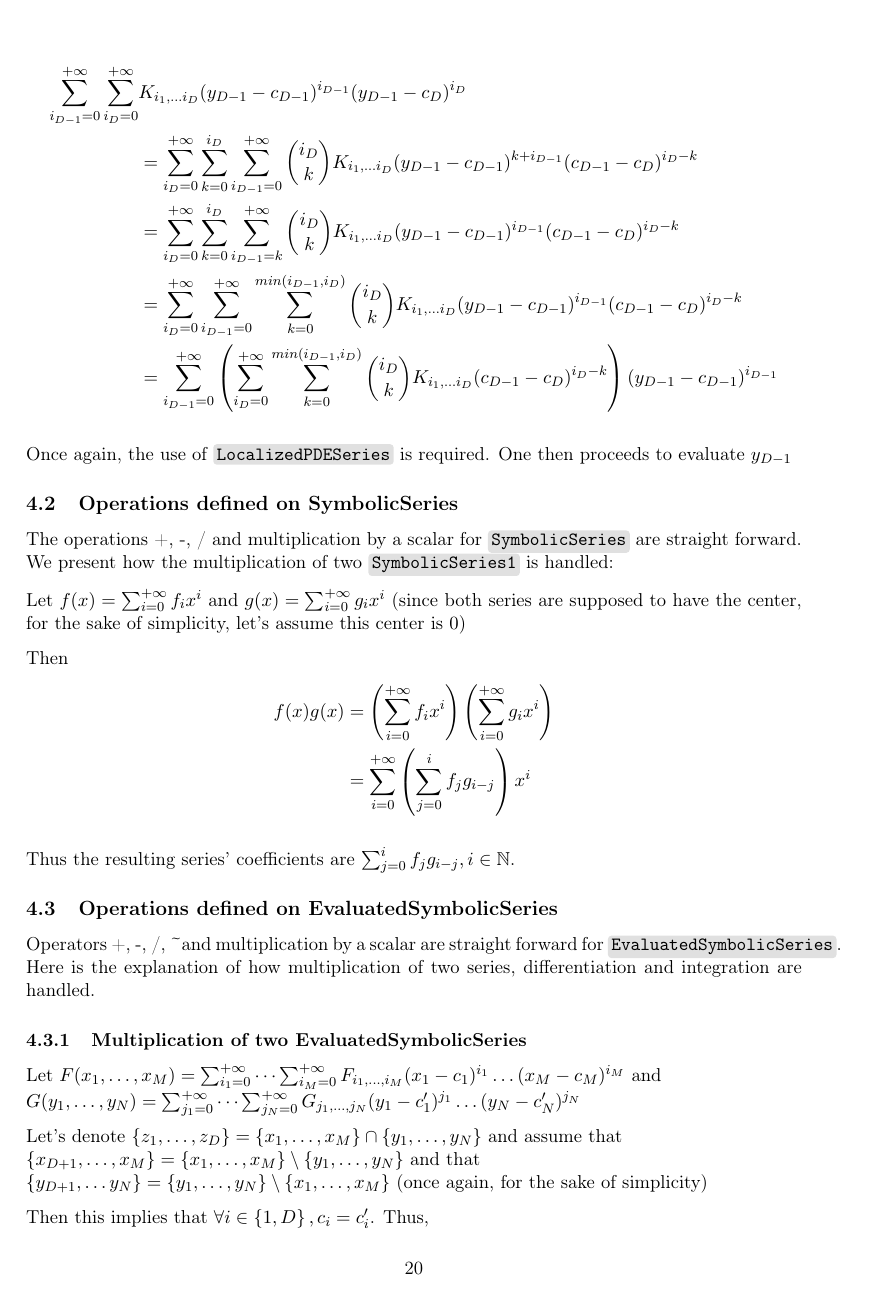
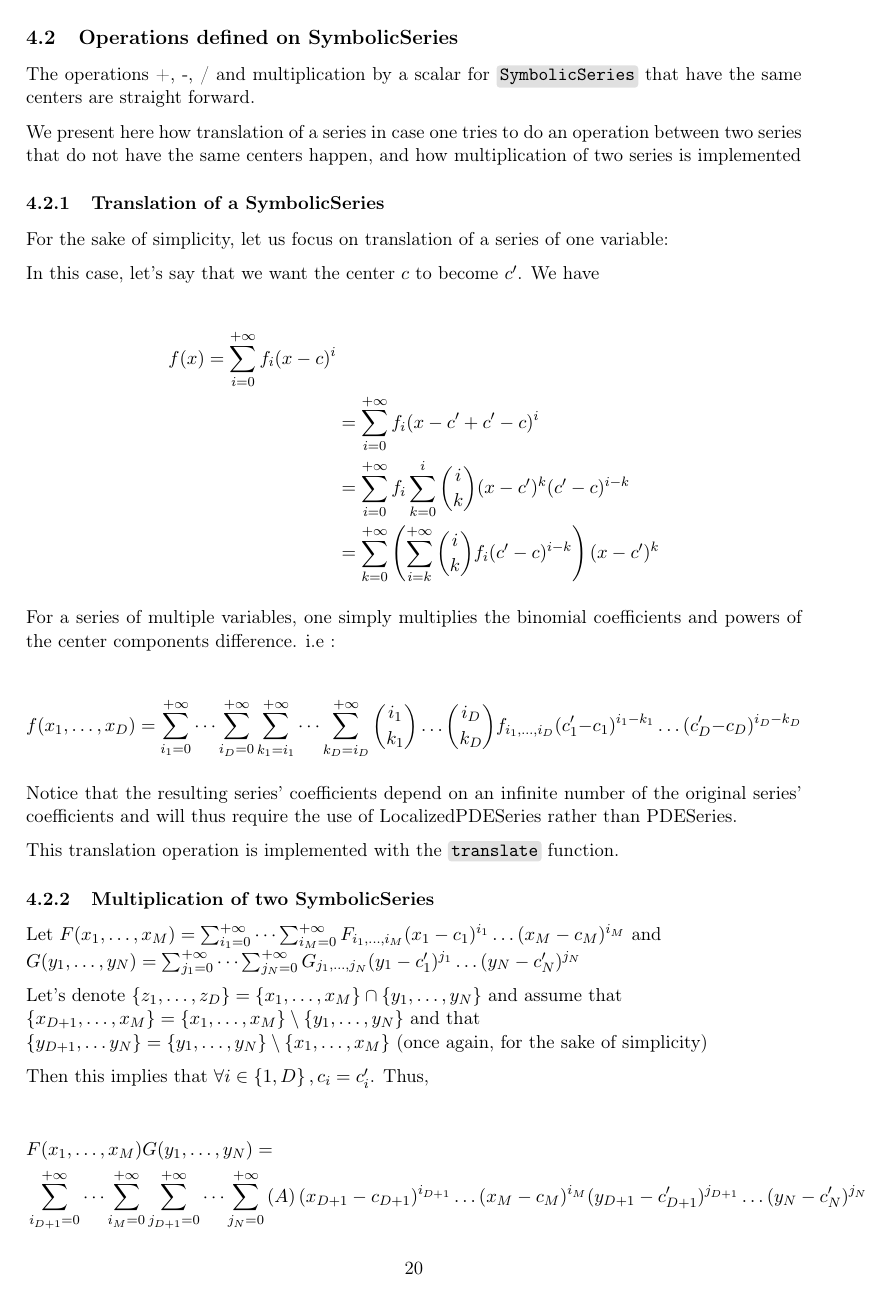
Before and after one commit to noeterrien/AlgebraicPowerSeries, a LaTeX document (docs.tex): page 20 of 22. The pictures show the PDF file docs.pdf that the author committed with the source.

Commit message:
unified swap_variables and union_variables, added translate function for SymbolicSeries and rewrote addition, substraction and multiplication to use these functions. Documentation changed accordingly. Changes not tested yet

```diff
--- a/docs.tex
+++ b/docs.tex
@@ -806,23 +806,32 @@ Once again, the use of \code{LocalizedPDESeries} is required. One then proceeds
 
 \subsection{Operations defined on SymbolicSeries}
 
-The operations +, -, / and multiplication by a scalar for \code{SymbolicSeries} are straight forward. We present how the multiplication of two \code{SymbolicSeries{1}} is handled:
+The operations +, -, / and multiplication by a scalar for \code{SymbolicSeries} that have the same centers are straight forward.
 
-Let $f(x) = \sum_{i=0}^{+\infty}f_i x^i$ and $g(x) = \sum_{i=0}^{+\infty}g_i x^i$ (since both series are supposed to have the center, for the sake of simplicity, let's assume this center is $0$)
+We present here how translation of a series in case one tries to do an operation between two series that do not have the same centers happen, and how multiplication of two series is implemented
 
-Then
+\subsubsection{Translation of a SymbolicSeries}
+
+For the sake of simplicity, let us focus on translation of a series of one variable:
+
+In this case, let's say that we want the center $c$ to become $c'$. We have
+
 \begin{align*}
-    f(x)g(x) &= \left(\sum_{i=0}^{+\infty}f_i x^i\right)\left(\sum_{i=0}^{+\infty}g_i x^i\right) \\
-    &= \sum_{i=0}^{+\infty}\left(\sum_{j=0}^{i}f_j g_{i-j}\right) x^i
+    f(x) = \sum_{i=0}^{+\infty} f_i (x-c)^i \\
+    &= \sum_{i=0}^{+\infty} f_i (x-c' + c'-c)^i \\
+    &= \sum_{i=0}^{+\infty} f_i \sum_{k=0}^{i} \binom{i}{k} (x-c')^k (c'-c)^{i-k} \\
+    &= \sum_{k=0}^{+\infty} \left(\sum_{i=k}^{+\infty} \binom{i}{k}f_i (c'-c)^{i-k}\right)(x-c')^k
 \end{align*}
 
-Thus the resulting series' coefficients are $\sum_{j=0}^{i}f_j g_{i-j}, i \in \N$.
+For a series of multiple variables, one simply multiplies the binomial coefficients and powers of the center components difference. i.e :
 
-\subsection{Operations defined on EvaluatedSymbolicSeries}
+$$f(x_1, \dots, x_D) = \sum_{i_1=0}^{+\infty} \dots \sum_{i_D=0}^{+\infty} \sum_{k_1=i_1}^{+\infty} \dots \sum_{k_D=i_D}^{+\infty}\binom{i_1}{k_1} \dots \binom{i_D}{k_D} f_{i_1, \dots, i_D} (c'_1 - c_1)^{i_1-k_1} \dots (c'_D -c_D)^{i_D-k_D}$$
 
-Operators +, -, /, \textasciitilde and multiplication by a scalar are straight forward for \code{EvaluatedSymbolicSeries}. Here is the explanation of how multiplication of two series, differentiation and integration are handled.
+Notice that the resulting series' coefficients depend on an infinite number of the original series' coefficients and will thus require the use of LocalizedPDESeries rather than PDESeries.
 
-\subsubsection{Multiplication of two EvaluatedSymbolicSeries}
+This translation operation is implemented with the \code{translate} function.
+
+\subsubsection{Multiplication of two SymbolicSeries}
 
 Let $F(x_1, \dots, x_M) = \sum_{i_1=0}^{+\infty}\dots\sum_{i_M=0}^{+\infty}F_{i_1, \dots, i_M}(x_1-c_1)^{i_1} \dots (x_M-c_M)^{i_M}$ and \\
 $G(y_1, \dots, y_N) = \sum_{j_1=0}^{+\infty}\dots\sum_{j_N=0}^{+\infty}G_{j_1, \dots, j_N}(y_1-c'_1)^{j_1} \dots (y_N-c'_N)^{j_N}$
@@ -871,12 +888,6 @@ $$\int_{c_j}^{x_j}F(x_1, \dots, y, \dots, x_D) dy = \sum_{i_1=0}^{+\infty}\dots
 It is then possible to define
 
 $$\int_{a}^{b}F(x_1, \dots, x_j, \dots, x_D)dx_j = G(x_1, \dots, b, \dots, x_D) - G(x_1, \dots, a, \dots, x_D)$$ where $G(x_1, \dots, x_j, \dots, x_D) = \int_{c_j}^{x_j}F(x_1, \dots, y, \dots, x_D)dy$
-
-Finally, since addition and substracion between a \code{SymbolicSeries} and a \code{SymbolicSeries\{0\}} is defined, when $f(x) = \sum_{i=0}^{+\infty}f_i (x-c)^i$, it is possible to define
-
-$$\int_{a}^{b}f(x)dx = F(b)-F(a)$$
-
-where $F(x) = \int_{c}^{x} f(y) dy$
 
 \begin{thebibliography}{99}
 
```
Also changed, not shown: docs.pdf, docs.tex (26 more changed lines), 3 other files.
